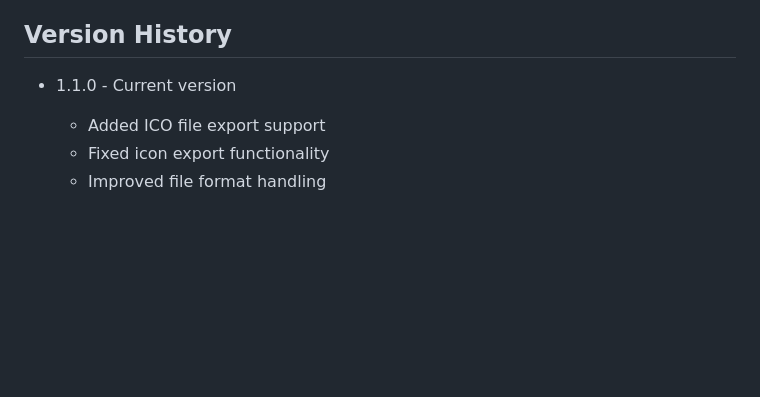
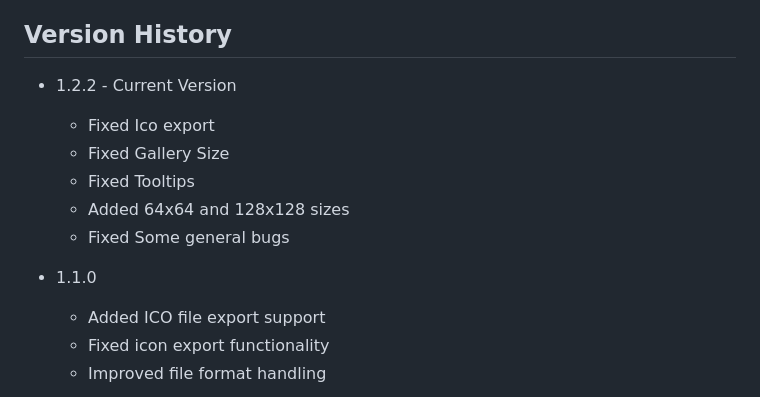
Before and after one commit to Rarebit-Studios/PixelMaker, a Markdown page: README.md, the part around the change. GitHub-like rendering; blank space fills up the shorter version.

```diff
--- a/README.md
+++ b/README.md
@@ -208,7 +208,14 @@ const mySprite = sprites.create(img`
 
 ## Version History
 
-- 1.1.0 - Current version
+- 1.2.2 - Current Version
+  - Fixed Ico export
+  - Fixed Gallery Size
+  - Fixed Tooltips
+  - Added 64x64 and 128x128 sizes
+  - Fixed Some general bugs
+
+- 1.1.0
   - Added ICO file export support
   - Fixed icon export functionality
   - Improved file format handling
```
